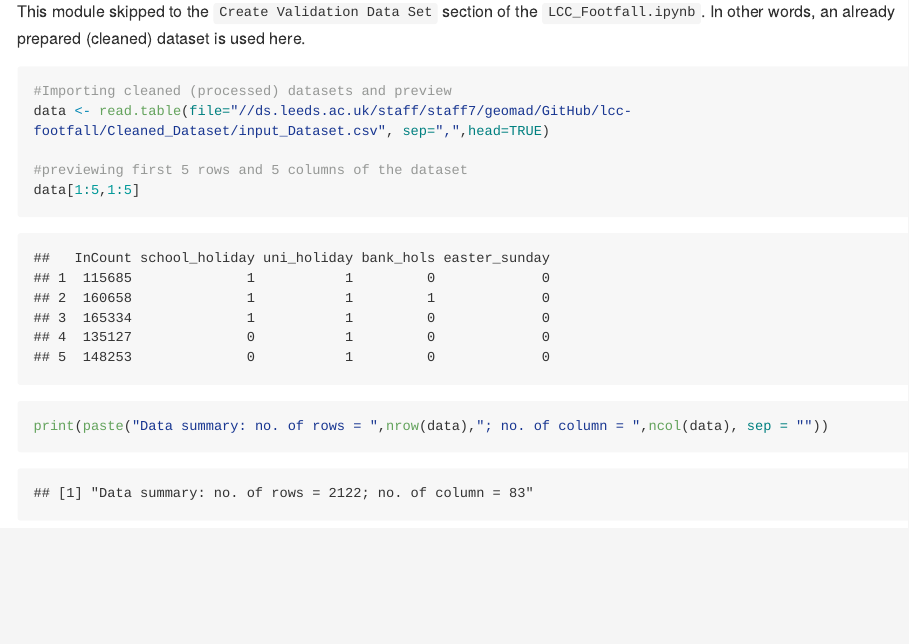
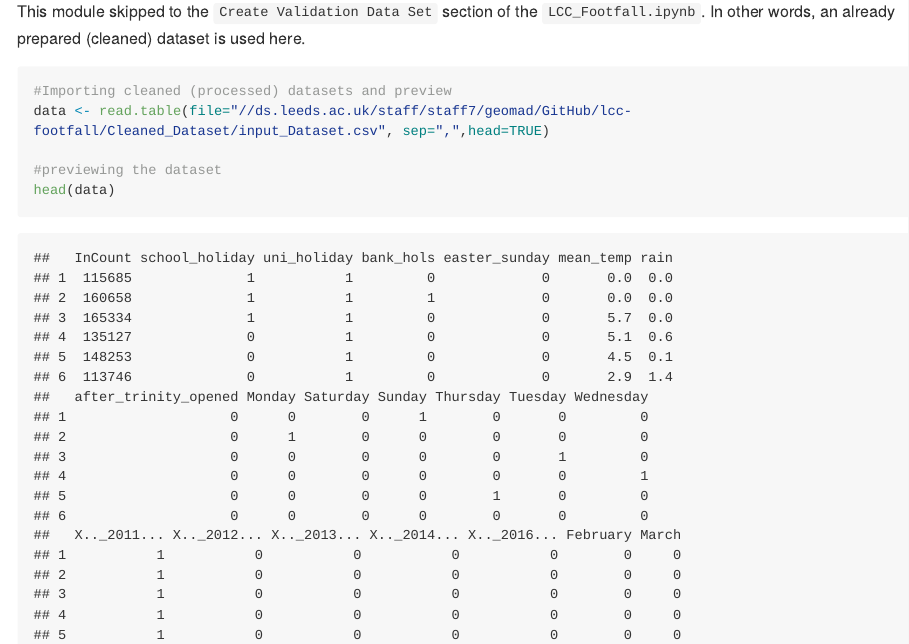
Before and after one commit to nickmalleson/lcc-footfall, an R Markdown document (LCC_Footfall.Rmd): the page in a window 1100 px wide, from 200 px down. Rendered offline with R 4.5, knitr and Pandoc, with nearby package versions; long lines of code are wrapped.

Commit message:
updating...

````diff
--- a/LCC_Footfall.Rmd
+++ b/LCC_Footfall.Rmd
@@ -28,13 +28,13 @@ The goal of this module is to compare the performance of the R version with the
 
 This module skipped to the `Create Validation Data Set` section of the `LCC_Footfall.ipynb`. In other words, an already prepared (cleaned) dataset is used here.
 
-```{r echo=TRUE }
+```{r echo=TRUE}
 
 #Importing cleaned (processed) datasets and preview
 data <- read.table(file="//ds.leeds.ac.uk/staff/staff7/geomad/GitHub/lcc-footfall/Cleaned_Dataset/input_Dataset.csv", sep=",",head=TRUE)
 
-#previewing first 5 rows and 5 columns of the dataset
-data[1:5,1:5]
+#previewing the dataset
+head(data)
 print(paste("Data summary: no. of rows = ",nrow(data),"; no. of column = ",ncol(data), sep = ""))
 #subsetting the predictors
 Xfull <- subset(data, select=-c(InCount))
````
